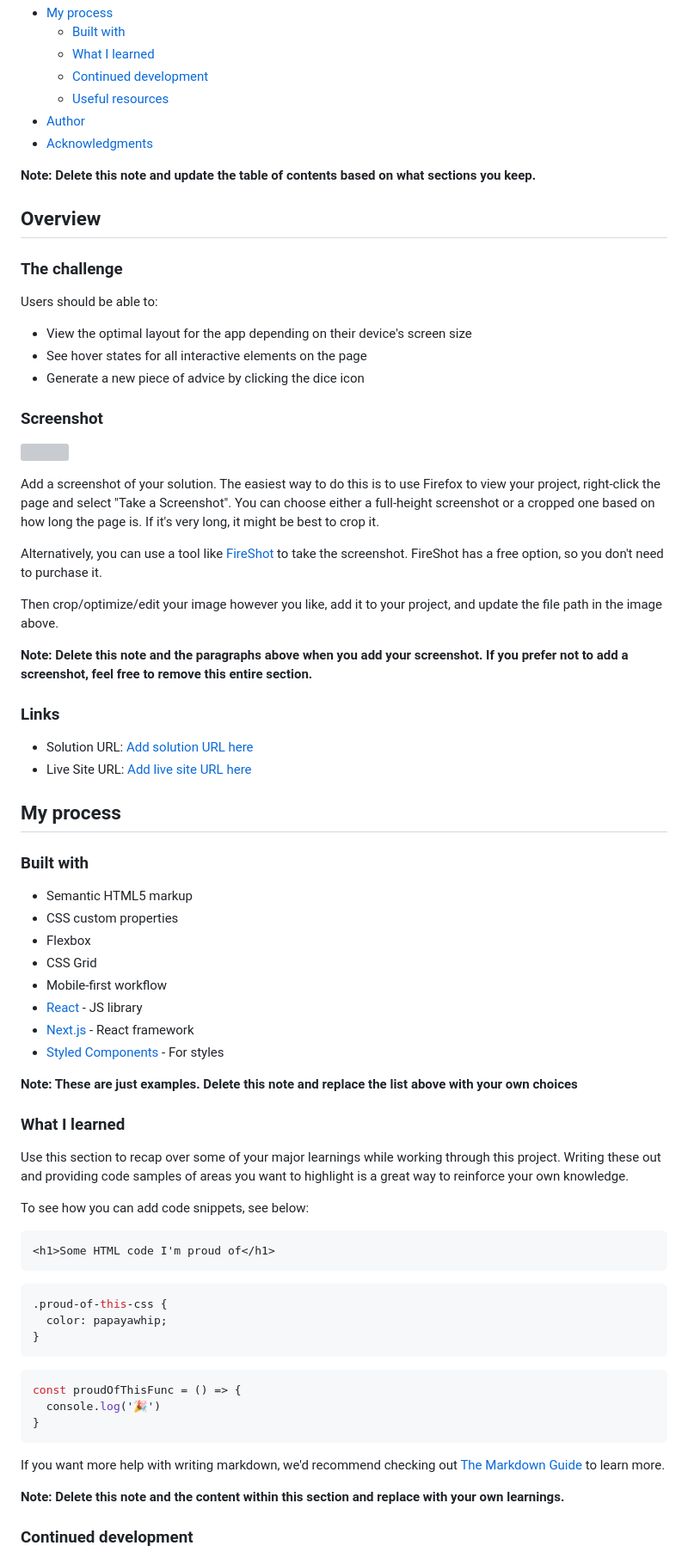
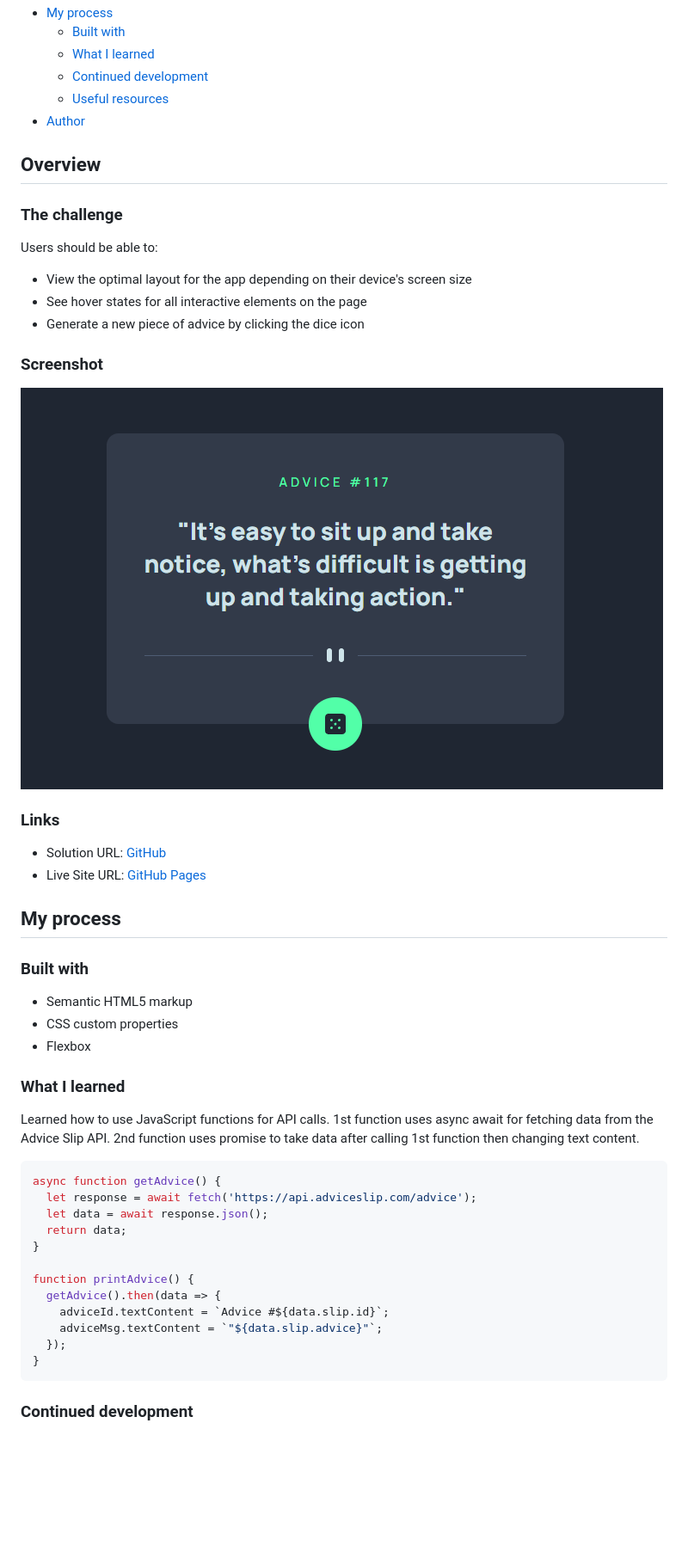
Before and after one commit to min4899/Frontend-Mentor-Advice-Generator-App, a Markdown page: README-template.md, the part around the change printed below. Shown: that part at 86% size. GitHub-like rendering; pictures changed too: screenshot.png (added); blank space fills up the shorter version; grey boxes are pictures that could not be loaded.

Commit message:
Typed up README according to template.

````diff
--- a/README-template.md
+++ b/README-template.md
@@ -14,9 +14,6 @@ This is a solution to the [Advice generator app challenge on Frontend Mentor](ht
   - [Continued development](#continued-development)
   - [Useful resources](#useful-resources)
 - [Author](#author)
-- [Acknowledgments](#acknowledgments)
-
-**Note: Delete this note and update the table of contents based on what sections you keep.**
 
 ## Overview
 
@@ -30,20 +27,12 @@ Users should be able to:
 
 ### Screenshot
 
-![](./screenshot.jpg)
-
-Add a screenshot of your solution. The easiest way to do this is to use Firefox to view your project, right-click the page and select "Take a Screenshot". You can choose either a full-height screenshot or a cropped one based on how long the page is. If it's very long, it might be best to crop it.
-
-Alternatively, you can use a tool like [FireShot](https://getfireshot.com/) to take the screenshot. FireShot has a free option, so you don't need to purchase it.
-
-Then crop/optimize/edit your image however you like, add it to your project, and update the file path in the image above.
-
-**Note: Delete this note and the paragraphs above when you add your screenshot. If you prefer not to add a screenshot, feel free to remove this entire section.**
+![](./screenshot.png)
 
 ### Links
 
-- Solution URL: [Add solution URL here](https://your-solution-url.com)
-- Live Site URL: [Add live site URL here](https://your-live-site-url.com)
+- Solution URL: [GitHub](https://github.com/min4899/Frontend-Mentor-Advice-Generator-App)
+- Live Site URL: [GitHub Pages](https://min4899.github.io/Frontend-Mentor-Advice-Generator-App/)
 
 ## My process
 
@@ -52,37 +41,25 @@ Then crop/optimize/edit your image however you like, add it to your project, and
 - Semantic HTML5 markup
 - CSS custom properties
 - Flexbox
-- CSS Grid
-- Mobile-first workflow
-- [React](https://reactjs.org/) - JS library
-- [Next.js](https://nextjs.org/) - React framework
-- [Styled Components](https://styled-components.com/) - For styles
-
-**Note: These are just examples. Delete this note and replace the list above with your own choices**
 
 ### What I learned
 
-Use this section to recap over some of your major learnings while working through this project. Writing these out and providing code samples of areas you want to highlight is a great way to reinforce your own knowledge.
+Learned how to use JavaScript functions for API calls. 1st function uses async await for fetching data from the Advice Slip API. 2nd function uses promise to take data after calling 1st function then changing text content.
 
-To see how you can add code snippets, see below:
+```js
+async function getAdvice() {
+  let response = await fetch('https://api.adviceslip.com/advice');
+  let data = await response.json();
+  return data;
+}
 
-```html
-<h1>Some HTML code I'm proud of</h1>
-```
-```css
-.proud-of-this-css {
-  color: papayawhip;
-}
-```
-```js
-const proudOfThisFunc = () => {
-  console.log('🎉')
+function printAdvice() {
+  getAdvice().then(data => {
+    adviceId.textContent = `Advice #${data.slip.id}`;
+    adviceMsg.textContent = `"${data.slip.advice}"`;
+  });
 }
 ```
 
-If you want more help with writing markdown, we'd recommend checking out [The Markdown Guide](https://www.markdownguide.org/) to learn more.
-
-**Note: Delete this note and the content within this section and replace with your own learnings.**
-
 ### Continued development
 
````
Also changed, not shown: other parts of README-template.md (+5 -18 lines).
